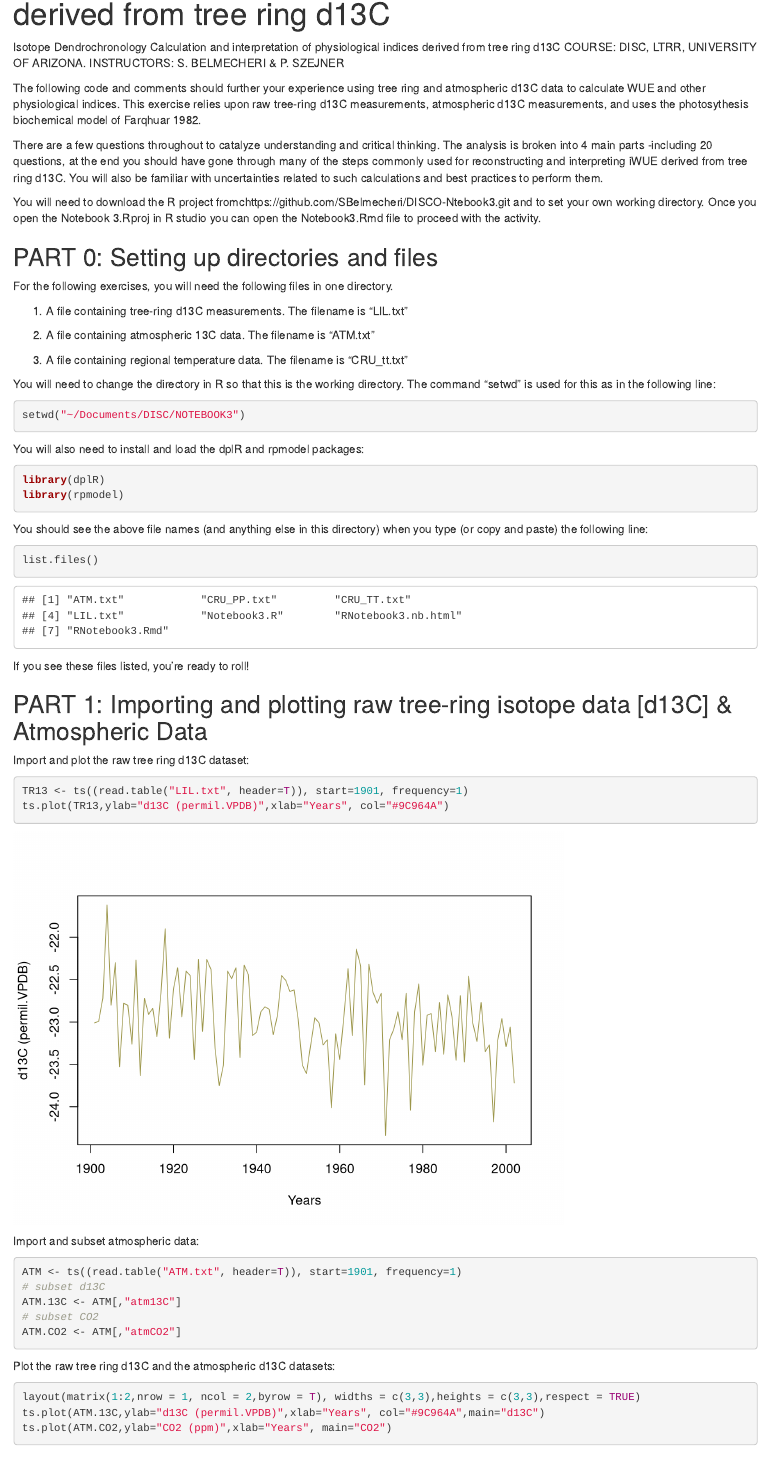
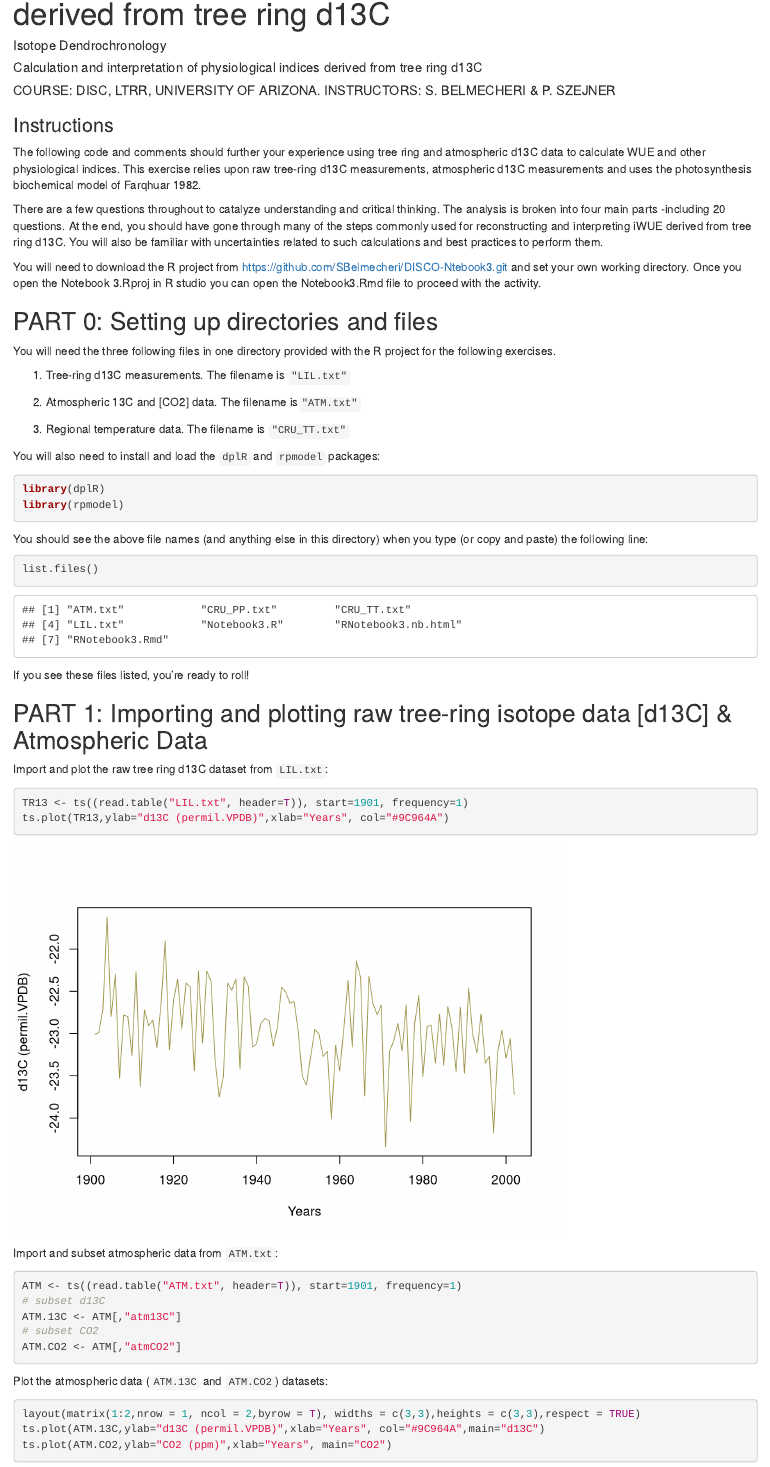
Before and after one commit to SBelmecheri/DISCO-Notebook3, an R Markdown document (RNotebook3.Rmd): the page in a window 1100 px wide, from 70 px down. Rendered offline with R 4.5, knitr and Pandoc, with nearby package versions; some code elsewhere in the file could not run offline.

Commit message:
Edits on the first lines  and  looking at the  imported data

````diff
--- a/RNotebook3.Rmd
+++ b/RNotebook3.Rmd
@@ -3,34 +3,29 @@ title: "Calculation and interpretation of physiological indices derived from tre
 output: html_notebook
 ---
 
-Isotope Dendrochronology
-Calculation and interpretation of physiological indices derived from tree ring d13C
-COURSE: DISC, LTRR, UNIVERSITY OF ARIZONA. INSTRUCTORS: S. BELMECHERI & P. SZEJNER
+##### Isotope Dendrochronology
+##### Calculation and interpretation of physiological indices derived from tree ring d13C
+##### COURSE: DISC, LTRR, UNIVERSITY OF ARIZONA. INSTRUCTORS: S. BELMECHERI & P. SZEJNER
 
-The following code and comments should further your experience using tree ring and atmospheric d13C data to calculate WUE and other physiological indices. This exercise relies upon raw tree-ring d13C measurements, atmospheric d13C measurements, and uses the photosythesis biochemical model of Farqhuar 1982.
+### Instructions
 
-There are a few questions throughout to catalyze understanding and critical thinking. The analysis is broken into 4 main parts -including 20 questions, at the end you should have gone through many of the steps commonly used for reconstructing and interpreting iWUE derived from tree ring d13C. You will also be familiar with uncertainties related to such calculations and best practices to perform them.
+The following code and comments should further your experience using tree ring and atmospheric d13C data to calculate WUE and other physiological indices. This exercise relies upon raw tree-ring d13C measurements, atmospheric d13C measurements and uses the photosynthesis biochemical model of Farqhuar 1982.
 
-You will need to download the R project fromchttps://github.com/SBelmecheri/DISCO-Ntebook3.git and to set your own working directory. Once you open the Notebook 3.Rproj in R studio  you can open the Notebook3.Rmd file to proceed with the activity.
+There are a few questions throughout to catalyze understanding and critical thinking. The analysis is broken into four main parts -including 20 questions. At the end, you should have gone through many of the steps commonly used for reconstructing and interpreting iWUE derived from tree ring d13C. You will also be familiar with uncertainties related to such calculations and best practices to perform them.
+
+You will need to download the R project from https://github.com/SBelmecheri/DISCO-Ntebook3.git and set your own working directory. Once you open the Notebook 3.Rproj in R studio you can open the Notebook3.Rmd file to proceed with the activity.
 
 ## PART 0: Setting up directories and files
 
-For the following exercises, you will need  the following files in one directory.
+You will need the three following files in one directory provided with the R project for the following exercises.
 
-1. A file containing tree-ring d13C measurements. The filename is "LIL.txt"
+1. Tree-ring d13C measurements. The filename is ```"LIL.txt"```
 
-2. A file containing atmospheric 13C data. The filename is "ATM.txt"
+2. Atmospheric 13C and [CO2] data. The filename is```"ATM.txt"```
 
-3. A file containing regional temperature data. The filename is "CRU_tt.txt"
+3. Regional temperature data. The filename is ```"CRU_TT.txt" ```
 
-You will need to change the directory in R so that this is the working directory.
-The command "setwd" is used for this as in the following line:
-
-```{r}
-setwd("~/Documents/DISC/NOTEBOOK3")
-```
-
-You will also need to install and load the dplR and  rpmodel packages:
+You will also need to install and load the ```dplR``` and  ```rpmodel``` packages:
 ```{r}
 library(dplR)
 library(rpmodel)
@@ -45,13 +40,13 @@ If you see these files listed, you're ready to roll!
 
 ## PART 1: Importing and plotting raw tree-ring isotope data [d13C] & Atmospheric Data
 
-Import and plot the raw tree ring d13C dataset:
+Import and plot the raw tree ring d13C dataset from ```LIL.txt```:
 ```{r}
 TR13 <- ts((read.table("LIL.txt", header=T)), start=1901, frequency=1)
 ts.plot(TR13,ylab="d13C (permil.VPDB)",xlab="Years", col="#9C964A")
 ```
 
-Import and subset atmospheric data:
+Import and subset atmospheric data from ```ATM.txt```:
 ```{r}
 ATM <- ts((read.table("ATM.txt", header=T)), start=1901, frequency=1)
 # subset d13C
@@ -60,7 +55,7 @@ ATM.13C <- ATM[,"atm13C"]
 ATM.CO2 <- ATM[,"atmCO2"]
 ```
 
-Plot the raw tree ring d13C  and the atmospheric d13C datasets:
+Plot the atmospheric data (```ATM.13C``` and ```ATM.CO2```) datasets:
 ```{r}
 layout(matrix(1:2,nrow = 1, ncol = 2,byrow = T), widths = c(3,3),heights = c(3,3),respect = TRUE)
 ts.plot(ATM.13C,ylab="d13C (permil.VPDB)",xlab="Years", col="#9C964A",main="d13C")
````
Also changed, not shown: RNotebook3.nb.html.
